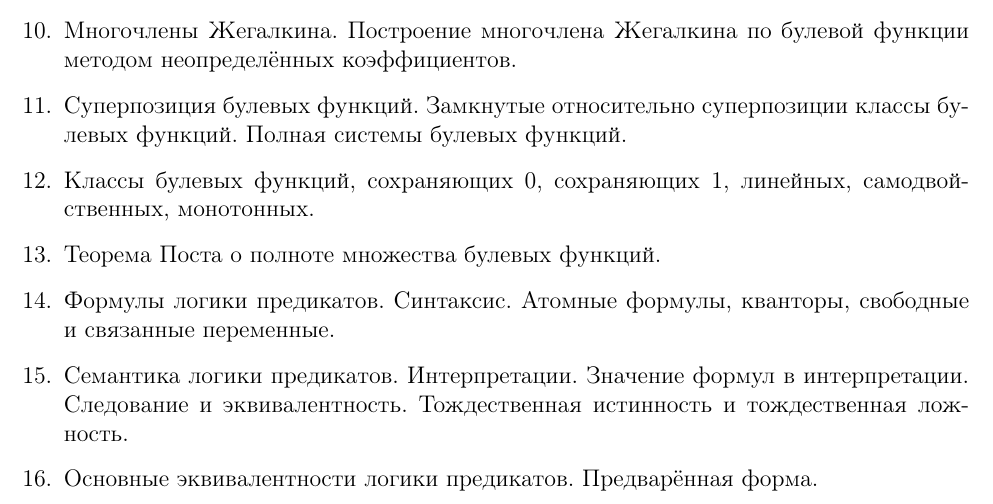
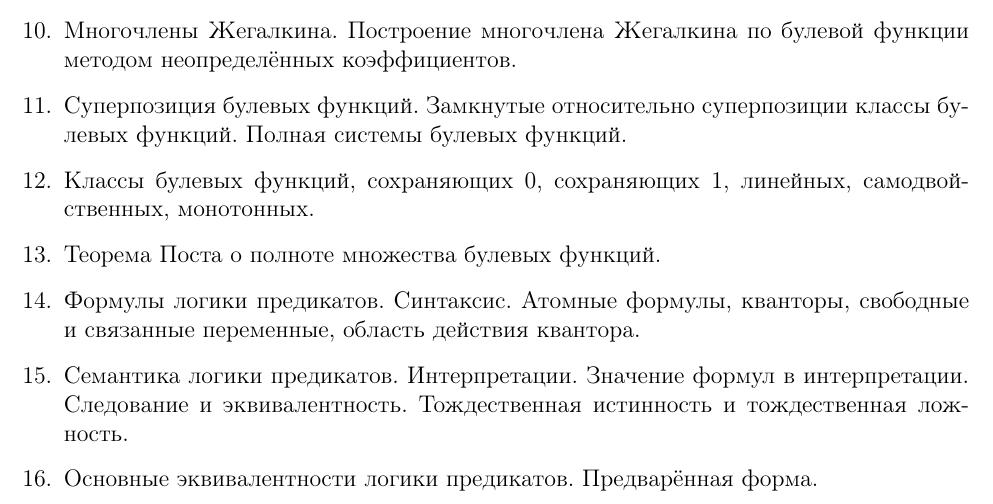
Before and after one commit to sggy/dm, a LaTeX document (question1.tex): part of the page, cut so that both start at the same text. Compiled offline with pdfLaTeX.

Commit message:
Updates from ShareLaTeX

```diff
--- a/question1.tex
+++ b/question1.tex
@@ -79,7 +79,7 @@
 Теорема Поста о полноте множества булевых функций.
 \item
 Формулы логики предикатов. Синтаксис.
-Атомные формулы, кванторы, свободные и связанные переменные.
+Атомные формулы, кванторы, свободные и связанные переменные, область действия квантора.
 \item
 Семантика логики предикатов. Интерпретации.
 Значение формул в интерпретации. Следование и эквивалентность.
```
